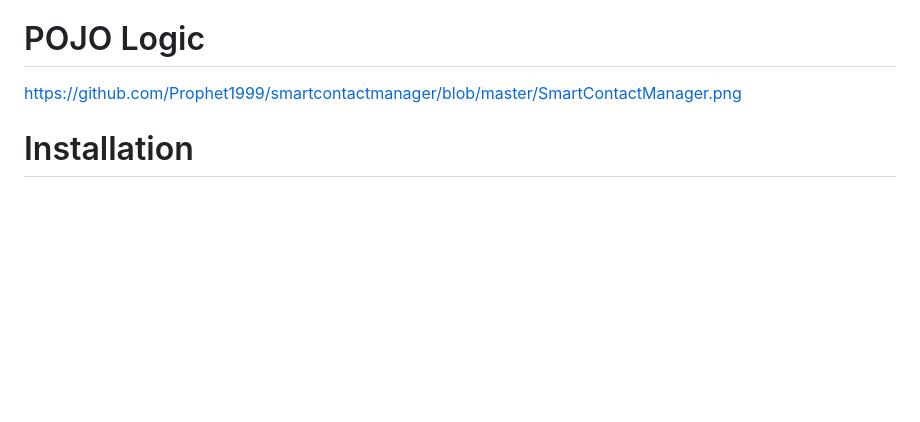
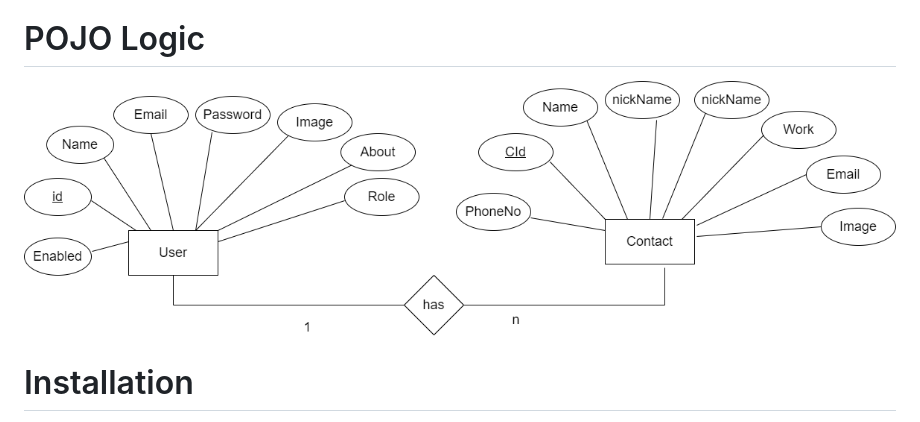
Before and after one commit to Prophet1999/smartcontactmanager, a Markdown page: README.md, the part around the change. Drawn GitHub-style; blank space fills up the shorter version.

```diff
--- a/README.md
+++ b/README.md
@@ -56,7 +56,7 @@ v2.3
 4. **Upgradability:** Because of it's loosely coupled architecture, it is very easy and convenient to add new features  .
 
 # POJO Logic
-https://github.com/Prophet1999/smartcontactmanager/blob/master/SmartContactManager.png
+![POJO](/SmartContactManager.png)
 
 # Installation
 There are two ways of running the app:<br/>
```
